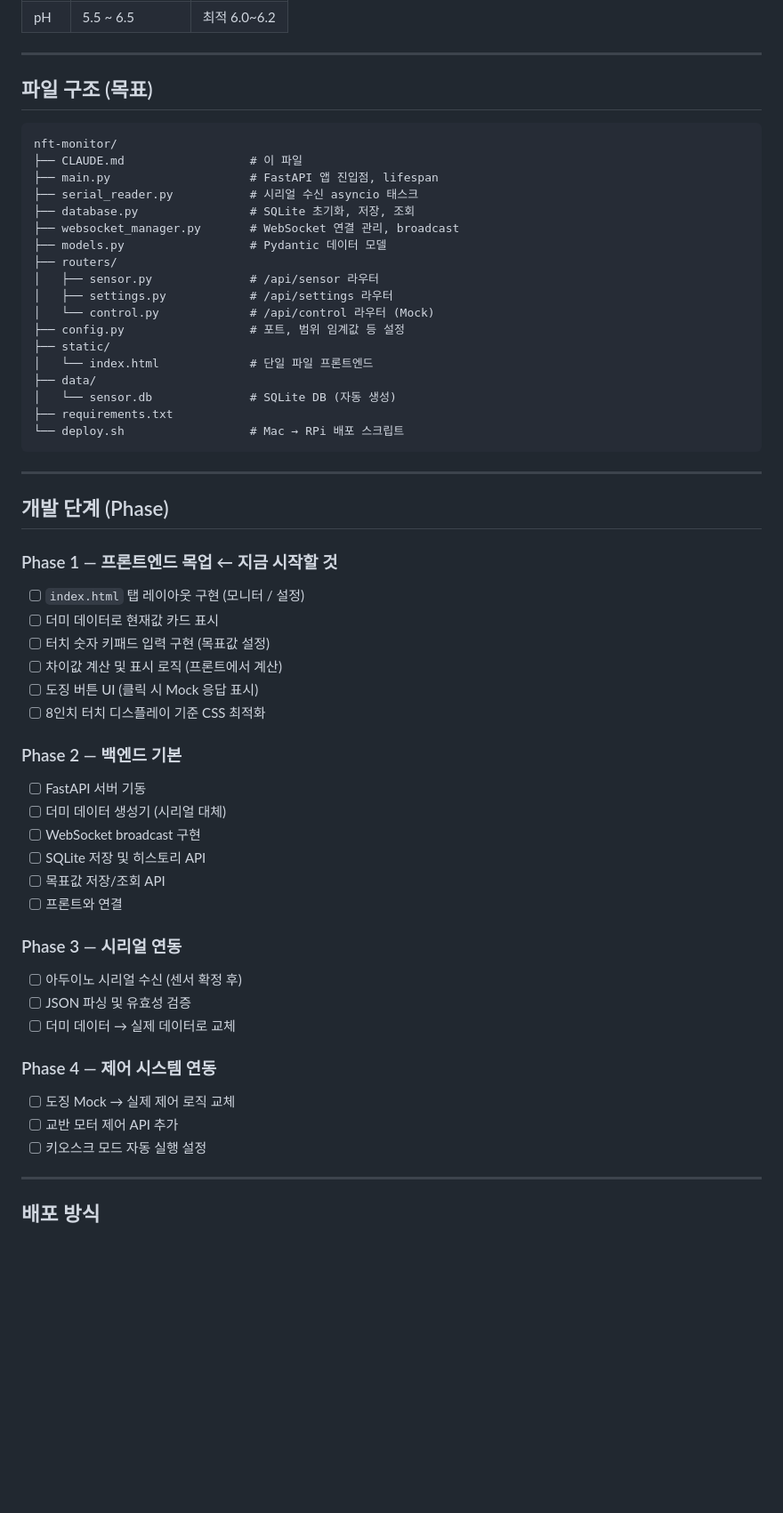
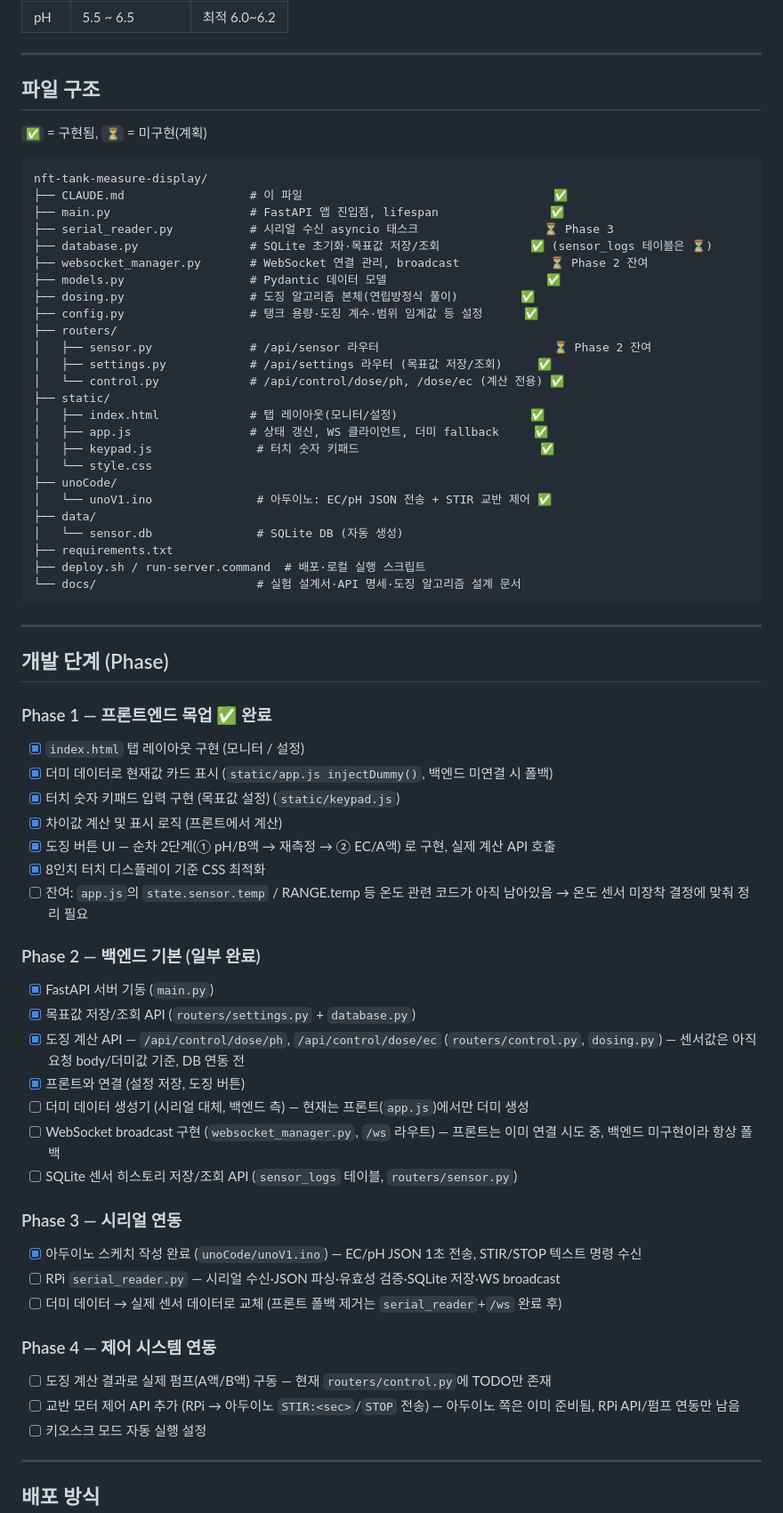
Before and after one commit to durururuk/nft-nutrient-monitor, a Markdown page: CLAUDE.MD, the part around one of its changes. Shown at 89% size. Rendered like a GitHub page; blank space fills up the shorter version.

Commit message:
docs: CLAUDE.md 개발 단계 체크리스트를 실제 코드 구현 상태에 맞춰 갱신
- 현재 상태 섹션을 "코드 작성 전" → 실제 진행률(Phase1 완료, Phase2 일부, 아두이노 스케치 완료) 기준으로 정정
- 파일 구조를 실존 파일(dosing.py, keypad.js, unoCode/ 등) 기준으로 재작성, 구현 여부 표시 추가
- Phase 1~4 체크리스트를 각 항목별 구현 파일과 함께 갱신
- 프론트(app.js)에 남아있는 온도 관련 코드 정리가 필요하다는 점을 Phase 1 잔여 항목으로 기록

Co-Authored-By: Claude Sonnet 5 <noreply@anthropic.com>

````diff
--- a/CLAUDE.MD
+++ b/CLAUDE.MD
@@ -161,57 +166,68 @@ STOP       즉시 정지
 
 ---
 
-## 파일 구조 (목표)
+## 파일 구조
+
+`✅` = 구현됨, `⏳` = 미구현(계획)
 
 ```
-nft-monitor/
-├── CLAUDE.md                  # 이 파일
-├── main.py                    # FastAPI 앱 진입점, lifespan
-├── serial_reader.py           # 시리얼 수신 asyncio 태스크
-├── database.py                # SQLite 초기화, 저장, 조회
-├── websocket_manager.py       # WebSocket 연결 관리, broadcast
-├── models.py                  # Pydantic 데이터 모델
+nft-tank-measure-display/
+├── CLAUDE.md                  # 이 파일                                    ✅
+├── main.py                    # FastAPI 앱 진입점, lifespan                ✅
+├── serial_reader.py           # 시리얼 수신 asyncio 태스크                  ⏳ Phase 3
+├── database.py                # SQLite 초기화·목표값 저장/조회             ✅ (sensor_logs 테이블은 ⏳)
+├── websocket_manager.py       # WebSocket 연결 관리, broadcast             ⏳ Phase 2 잔여
+├── models.py                  # Pydantic 데이터 모델                       ✅
+├── dosing.py                  # 도징 알고리즘 본체(연립방정식 풀이)         ✅
+├── config.py                  # 탱크 용량·도징 계수·범위 임계값 등 설정      ✅
 ├── routers/
-│   ├── sensor.py              # /api/sensor 라우터
-│   ├── settings.py            # /api/settings 라우터
-│   └── control.py             # /api/control 라우터 (Mock)
-├── config.py                  # 포트, 범위 임계값 등 설정
+│   ├── sensor.py              # /api/sensor 라우터                         ⏳ Phase 2 잔여
+│   ├── settings.py            # /api/settings 라우터 (목표값 저장/조회)     ✅
+│   └── control.py             # /api/control/dose/ph, /dose/ec (계산 전용) ✅
 ├── static/
-│   └── index.html             # 단일 파일 프론트엔드
+│   ├── index.html             # 탭 레이아웃(모니터/설정)                   ✅
+│   ├── app.js                 # 상태 갱신, WS 클라이언트, 더미 fallback     ✅
+│   ├── keypad.js               # 터치 숫자 키패드                          ✅
+│   └── style.css
+├── unoCode/
+│   └── unoV1.ino               # 아두이노: EC/pH JSON 전송 + STIR 교반 제어 ✅
 ├── data/
-│   └── sensor.db              # SQLite DB (자동 생성)
+│   └── sensor.db               # SQLite DB (자동 생성)
 ├── requirements.txt
-└── deploy.sh                  # Mac → RPi 배포 스크립트
+├── deploy.sh / run-server.command  # 배포·로컬 실행 스크립트
+└── docs/                       # 실험 설계서·API 명세·도징 알고리즘 설계 문서
 ```
 
 ---
 
 ## 개발 단계 (Phase)
 
-### Phase 1 — 프론트엔드 목업 ← **지금 시작할 것**
-- [ ] `index.html` 탭 레이아웃 구현 (모니터 / 설정)
-- [ ] 더미 데이터로 현재값 카드 표시
-- [ ] 터치 숫자 키패드 입력 구현 (목표값 설정)
-- [ ] 차이값 계산 및 표시 로직 (프론트에서 계산)
-- [ ] 도징 버튼 UI (클릭 시 Mock 응답 표시)
-- [ ] 8인치 터치 디스플레이 기준 CSS 최적화
+### Phase 1 — 프론트엔드 목업 ✅ 완료
+- [x] `index.html` 탭 레이아웃 구현 (모니터 / 설정)
+- [x] 더미 데이터로 현재값 카드 표시 (`static/app.js injectDummy()`, 백엔드 미연결 시 폴백)
+- [x] 터치 숫자 키패드 입력 구현 (목표값 설정) (`static/keypad.js`)
+- [x] 차이값 계산 및 표시 로직 (프론트에서 계산)
+- [x] 도징 버튼 UI — 순차 2단계(① pH/B액 → 재측정 → ② EC/A액) 로 구현, 실제 계산 API 호출
+- [x] 8인치 터치 디스플레이 기준 CSS 최적화
+- [ ] 잔여: `app.js`의 `state.sensor.temp` / RANGE.temp 등 온도 관련 코드가 아직 남아있음 → 온도 센서 미장착 결정에 맞춰 정리 필요
 
-### Phase 2 — 백엔드 기본
-- [ ] FastAPI 서버 기동
-- [ ] 더미 데이터 생성기 (시리얼 대체)
-- [ ] WebSocket broadcast 구현
-- [ ] SQLite 저장 및 히스토리 API
-- [ ] 목표값 저장/조회 API
-- [ ] 프론트와 연결
+### Phase 2 — 백엔드 기본 (일부 완료)
+- [x] FastAPI 서버 기동 (`main.py`)
+- [x] 목표값 저장/조회 API (`routers/settings.py` + `database.py`)
+- [x] 도징 계산 API — `/api/control/dose/ph`, `/api/control/dose/ec` (`routers/control.py`, `dosing.py`) — 센서값은 아직 요청 body/더미값 기준, DB 연동 전
+- [x] 프론트와 연결 (설정 저장, 도징 버튼)
+- [ ] 더미 데이터 생성기 (시리얼 대체, 백엔드 측) — 현재는 프론트(`app.js`)에서만 더미 생성
+- [ ] WebSocket broadcast 구현 (`websocket_manager.py`, `/ws` 라우트) — 프론트는 이미 연결 시도 중, 백엔드 미구현이라 항상 폴백
+- [ ] SQLite 센서 히스토리 저장/조회 API (`sensor_logs` 테이블, `routers/sensor.py`)
 
 ### Phase 3 — 시리얼 연동
-- [ ] 아두이노 시리얼 수신 (센서 확정 후)
-- [ ] JSON 파싱 및 유효성 검증
-- [ ] 더미 데이터 → 실제 데이터로 교체
+- [x] 아두이노 스케치 작성 완료 (`unoCode/unoV1.ino`) — EC/pH JSON 1초 전송, STIR/STOP 텍스트 명령 수신
+- [ ] RPi `serial_reader.py` — 시리얼 수신·JSON 파싱·유효성 검증·SQLite 저장·WS broadcast
+- [ ] 더미 데이터 → 실제 센서 데이터로 교체 (프론트 폴백 제거는 `serial_reader`+`/ws` 완료 후)
 
 ### Phase 4 — 제어 시스템 연동
-- [ ] 도징 Mock → 실제 제어 로직 교체
-- [ ] 교반 모터 제어 API 추가
+- [ ] 도징 계산 결과로 실제 펌프(A액/B액) 구동 — 현재 `routers/control.py`에 TODO만 존재
+- [ ] 교반 모터 제어 API 추가 (RPi → 아두이노 `STIR:<sec>`/`STOP` 전송) — 아두이노 쪽은 이미 준비됨, RPi API/펌프 연동만 남음
 - [ ] 키오스크 모드 자동 실행 설정
 
 ---
````
Also changed, not shown: other parts of CLAUDE.MD (+7 -2 lines).
